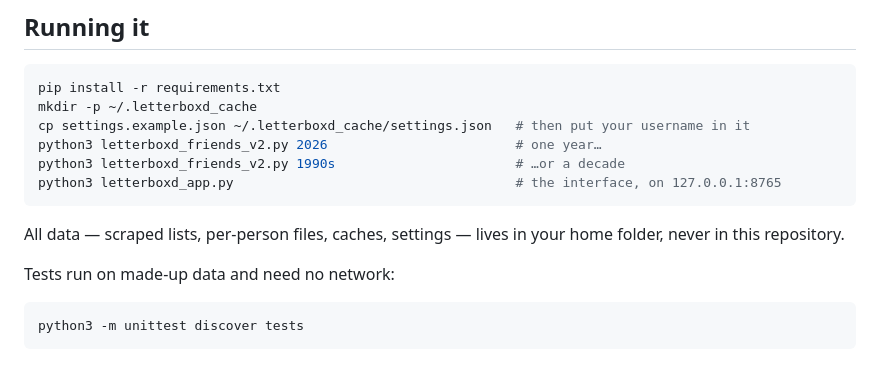
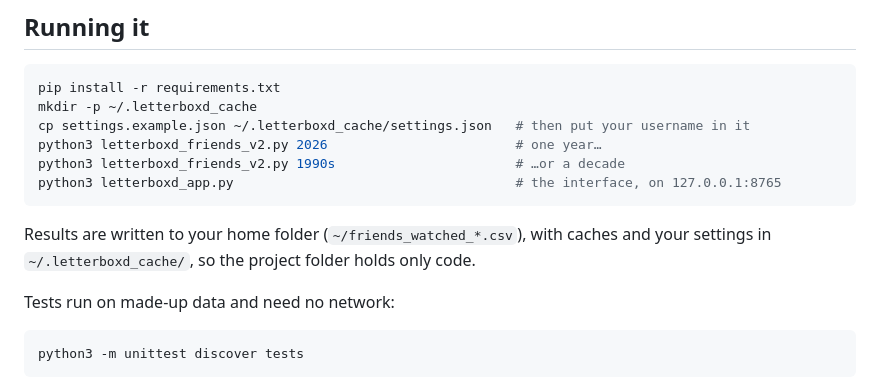
Before and after one commit to zacksifakis/letterboxd-friends, a Markdown page: README.md, the part around the change. GitHub-like rendering.

Commit message:
README: say where results are written

````diff
--- a/README.md
+++ b/README.md
@@ -93,8 +93,8 @@ python3 letterboxd_friends_v2.py 1990s                       # …or a decade
 python3 letterboxd_app.py                                    # the interface, on 127.0.0.1:8765
 ```
 
-All data — scraped lists, per-person files, caches, settings — lives in your home
-folder, never in this repository.
+Results are written to your home folder (`~/friends_watched_*.csv`), with caches
+and your settings in `~/.letterboxd_cache/`, so the project folder holds only code.
 
 Tests run on made-up data and need no network:
 
````
